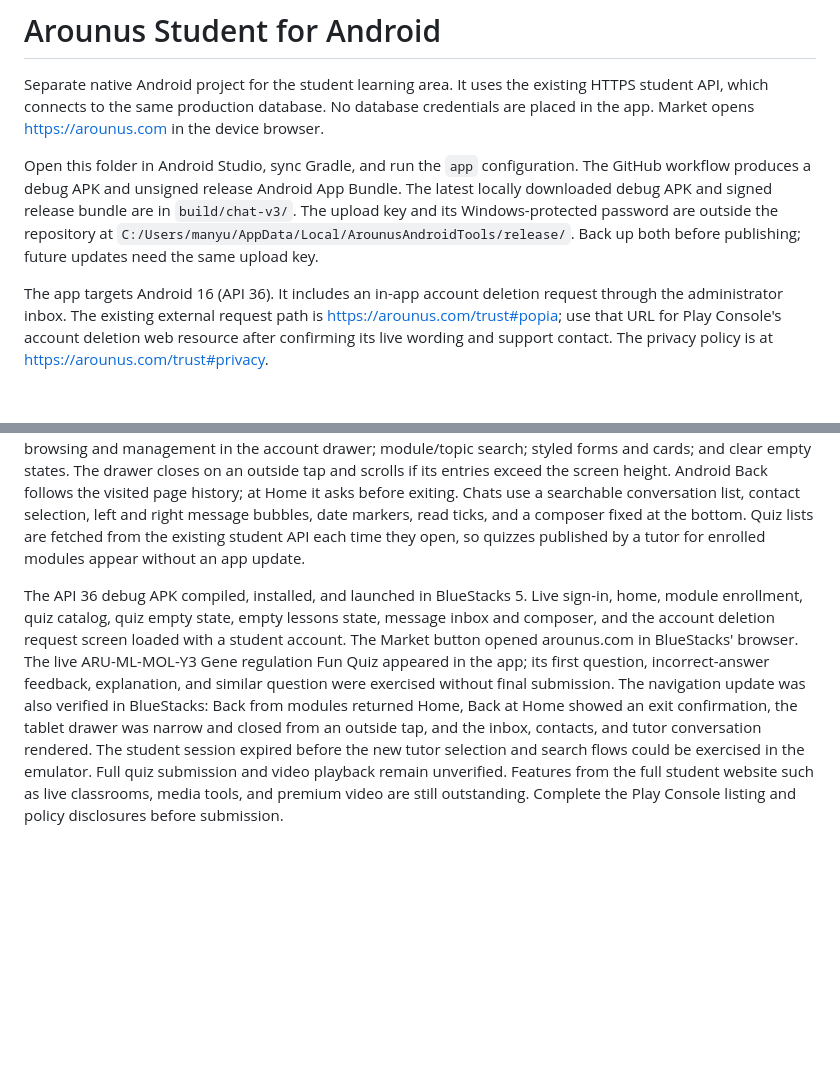
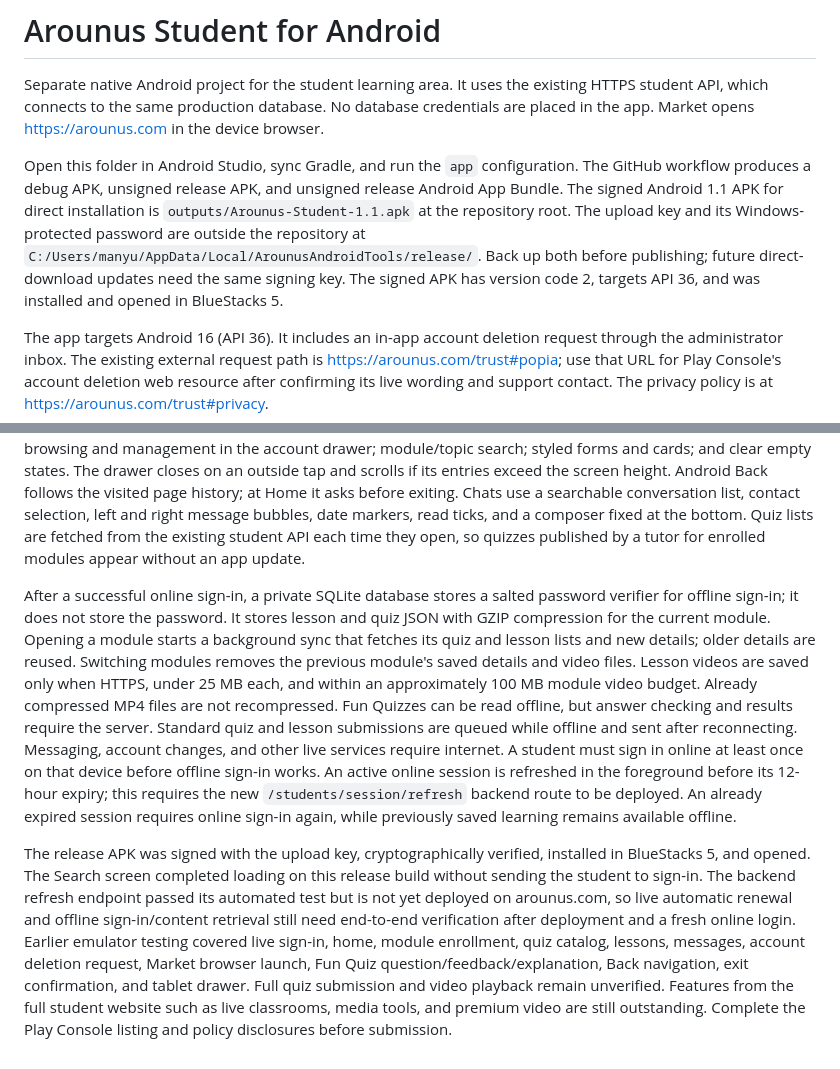
Before and after one commit to LordTebogo/StudentsQuizAPP, a Markdown page: arounus-student-android/README.md, 2 parts joined by grey strips. Drawn GitHub-style; blank space fills up the shorter version.

Commit message:
Document release APK and offline learning limits

```diff
--- a/arounus-student-android/README.md
+++ b/arounus-student-android/README.md
@@ -2,10 +2,12 @@
 
 Separate native Android project for the student learning area. It uses the existing HTTPS student API, which connects to the same production database. No database credentials are placed in the app. Market opens https://arounus.com in the device browser.
 
-Open this folder in Android Studio, sync Gradle, and run the `app` configuration. The GitHub workflow produces a debug APK and unsigned release Android App Bundle. The latest locally downloaded debug APK and signed release bundle are in `build/chat-v3/`. The upload key and its Windows-protected password are outside the repository at `C:/Users/manyu/AppData/Local/ArounusAndroidTools/release/`. Back up both before publishing; future updates need the same upload key.
+Open this folder in Android Studio, sync Gradle, and run the `app` configuration. The GitHub workflow produces a debug APK, unsigned release APK, and unsigned release Android App Bundle. The signed Android 1.1 APK for direct installation is `outputs/Arounus-Student-1.1.apk` at the repository root. The upload key and its Windows-protected password are outside the repository at `C:/Users/manyu/AppData/Local/ArounusAndroidTools/release/`. Back up both before publishing; future direct-download updates need the same signing key. The signed APK has version code 2, targets API 36, and was installed and opened in BlueStacks 5.
 
 The app targets Android 16 (API 36). It includes an in-app account deletion request through the administrator inbox. The existing external request path is https://arounus.com/trust#popia; use that URL for Play Console's account deletion web resource after confirming its live wording and support contact. The privacy policy is at https://arounus.com/trust#privacy.
 
 The native implementation includes student sign in, registration, password reset, account profile editing, module enrollment, tutor selection within a module, standard quiz lists and answer submission, lesson lists and video playback, results, messaging, and basic community posts. Fun Quizzes have a dedicated one-question-at-a-time screen with level and progress, reading material and question images, instant checks, retries, explanations, similar questions, native spoken feedback with a sound toggle, pause and saved progress, and final result submission. The UI has a dark dashboard, bottom navigation for Home, Lessons, Chats, and Market; module browsing and management in the account drawer; module/topic search; styled forms and cards; and clear empty states. The drawer closes on an outside tap and scrolls if its entries exceed the screen height. Android Back follows the visited page history; at Home it asks before exiting. Chats use a searchable conversation list, contact selection, left and right message bubbles, date markers, read ticks, and a composer fixed at the bottom. Quiz lists are fetched from the existing student API each time they open, so quizzes published by a tutor for enrolled modules appear without an app update.
 
-The API 36 debug APK compiled, installed, and launched in BlueStacks 5. Live sign-in, home, module enrollment, quiz catalog, quiz empty state, empty lessons state, message inbox and composer, and the account deletion request screen loaded with a student account. The Market button opened arounus.com in BlueStacks' browser. The live ARU-ML-MOL-Y3 Gene regulation Fun Quiz appeared in the app; its first question, incorrect-answer feedback, explanation, and similar question were exercised without final submission. The navigation update was also verified in BlueStacks: Back from modules returned Home, Back at Home showed an exit confirmation, the tablet drawer was narrow and closed from an outside tap, and the inbox, contacts, and tutor conversation rendered. The student session expired before the new tutor selection and search flows could be exercised in the emulator. Full quiz submission and video playback remain unverified. Features from the full student website such as live classrooms, media tools, and premium video are still outstanding. Complete the Play Console listing and policy disclosures before submission.
+After a successful online sign-in, a private SQLite database stores a salted password verifier for offline sign-in; it does not store the password. It stores lesson and quiz JSON with GZIP compression for the current module. Opening a module starts a background sync that fetches its quiz and lesson lists and new details; older details are reused. Switching modules removes the previous module's saved details and video files. Lesson videos are saved only when HTTPS, under 25 MB each, and within an approximately 100 MB module video budget. Already compressed MP4 files are not recompressed. Fun Quizzes can be read offline, but answer checking and results require the server. Standard quiz and lesson submissions are queued while offline and sent after reconnecting. Messaging, account changes, and other live services require internet. A student must sign in online at least once on that device before offline sign-in works. An active online session is refreshed in the foreground before its 12-hour expiry; this requires the new `/students/session/refresh` backend route to be deployed. An already expired session requires online sign-in again, while previously saved learning remains available offline.
+
+The release APK was signed with the upload key, cryptographically verified, installed in BlueStacks 5, and opened. The Search screen completed loading on this release build without sending the student to sign-in. The backend refresh endpoint passed its automated test but is not yet deployed on arounus.com, so live automatic renewal and offline sign-in/content retrieval still need end-to-end verification after deployment and a fresh online login. Earlier emulator testing covered live sign-in, home, module enrollment, quiz catalog, lessons, messages, account deletion request, Market browser launch, Fun Quiz question/feedback/explanation, Back navigation, exit confirmation, and tablet drawer. Full quiz submission and video playback remain unverified. Features from the full student website such as live classrooms, media tools, and premium video are still outstanding. Complete the Play Console listing and policy disclosures before submission.
```
